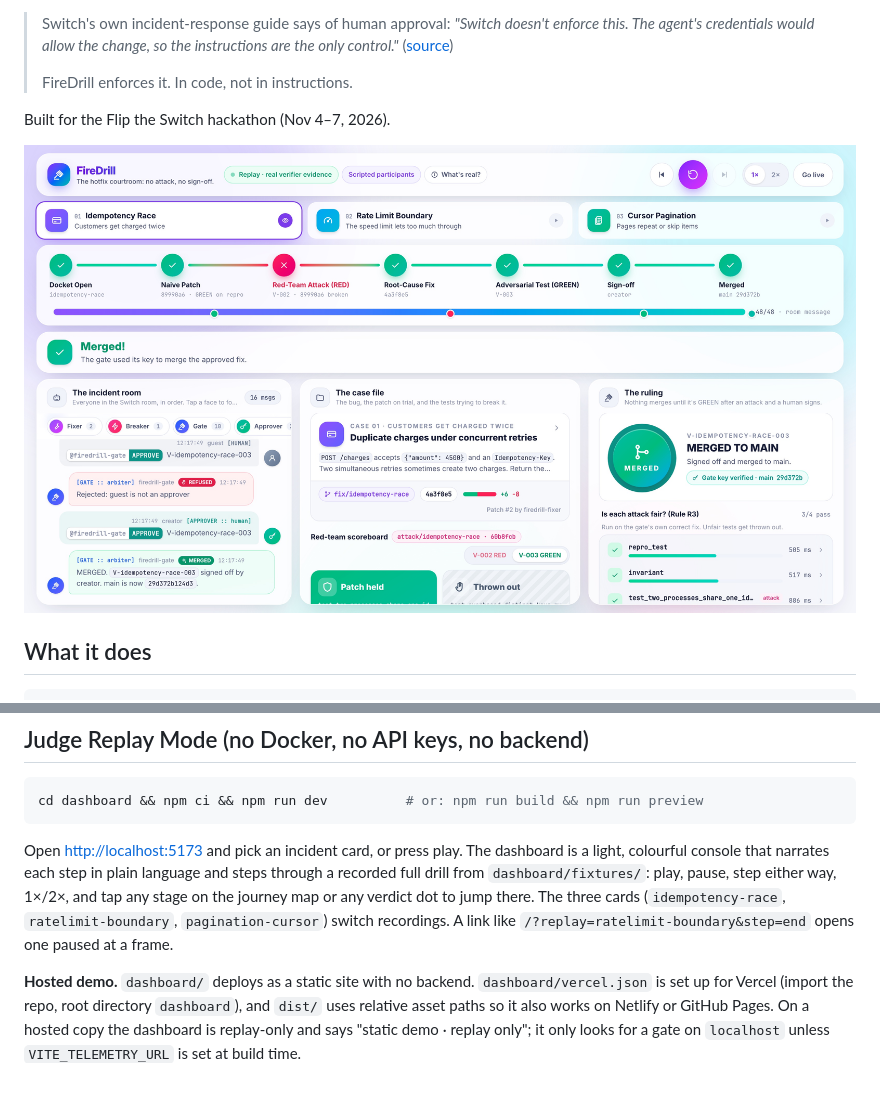
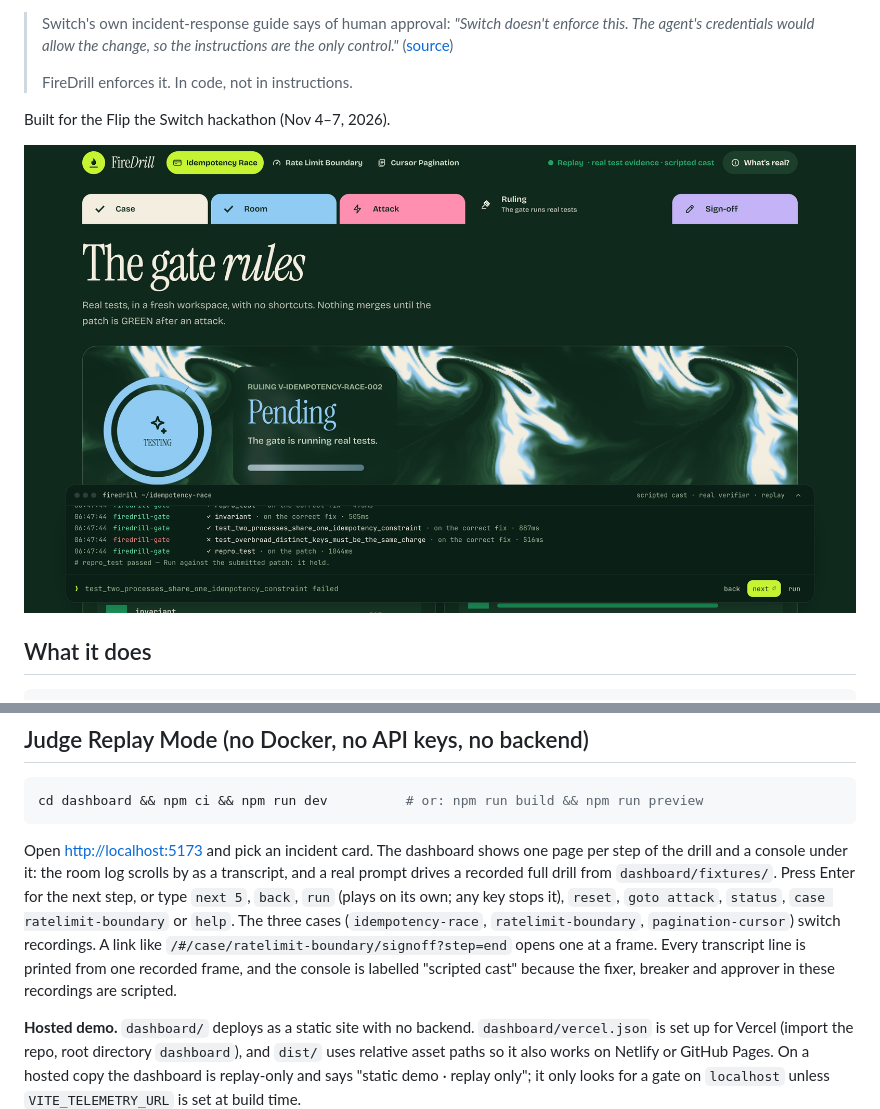
Before and after one commit to ElaraLarsen/FireDrill, a Markdown page: README.md, 2 parts joined by grey strips. GitHub-like rendering; pictures changed too: docs/dashboard.jpg; blank space fills up the shorter version.

Commit message:
Dashboard: terminal console with a real command prompt replaces the video-style player; attack colour is rose, not orange

````diff
--- a/README.md
+++ b/README.md
@@ -86,7 +86,7 @@ cd dashboard && npm ci && npm run dev                           # dashboard on :
 cd dashboard && npm ci && npm run dev          # or: npm run build && npm run preview
 ```
 
-Open <http://localhost:5173> and pick an incident card, or press play. The dashboard is a light, colourful console that narrates each step in plain language and steps through a recorded full drill from `dashboard/fixtures/`: play, pause, step either way, 1×/2×, and tap any stage on the journey map or any verdict dot to jump there. The three cards (`idempotency-race`, `ratelimit-boundary`, `pagination-cursor`) switch recordings. A link like `/?replay=ratelimit-boundary&step=end` opens one paused at a frame.
+Open <http://localhost:5173> and pick an incident card. The dashboard shows one page per step of the drill and a console under it: the room log scrolls by as a transcript, and a real prompt drives a recorded full drill from `dashboard/fixtures/`. Press Enter for the next step, or type `next 5`, `back`, `run` (plays on its own; any key stops it), `reset`, `goto attack`, `status`, `case ratelimit-boundary` or `help`. The three cases (`idempotency-race`, `ratelimit-boundary`, `pagination-cursor`) switch recordings. A link like `/#/case/ratelimit-boundary/signoff?step=end` opens one at a frame. Every transcript line is printed from one recorded frame, and the console is labelled "scripted cast" because the fixer, breaker and approver in these recordings are scripted.
 
 **Hosted demo.** `dashboard/` deploys as a static site with no backend. `dashboard/vercel.json` is set up for Vercel (import the repo, root directory `dashboard`), and `dist/` uses relative asset paths so it also works on Netlify or GitHub Pages. On a hosted copy the dashboard is replay-only and says "static demo · replay only"; it only looks for a gate on `localhost` unless `VITE_TELEMETRY_URL` is set at build time.
 
````
Also changed, not shown: RELAY_STATE.md (+9 -2 lines), dashboard/DESIGN.md (+17 -9 lines), 13 other files.
